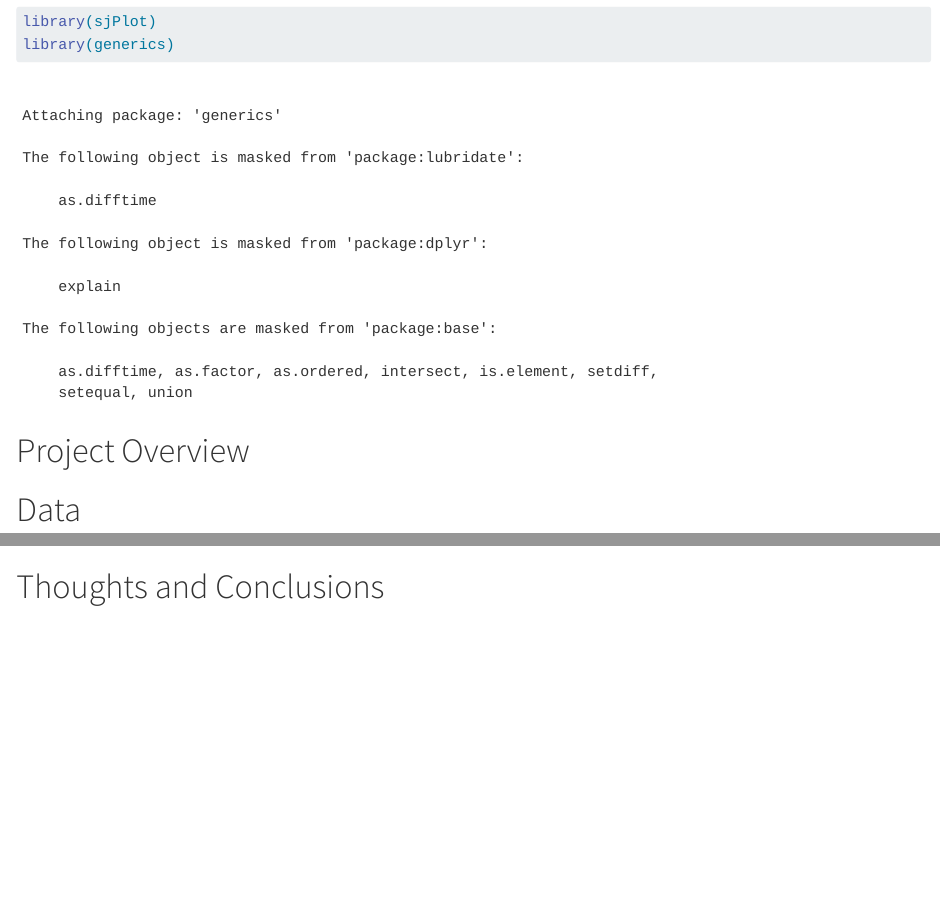
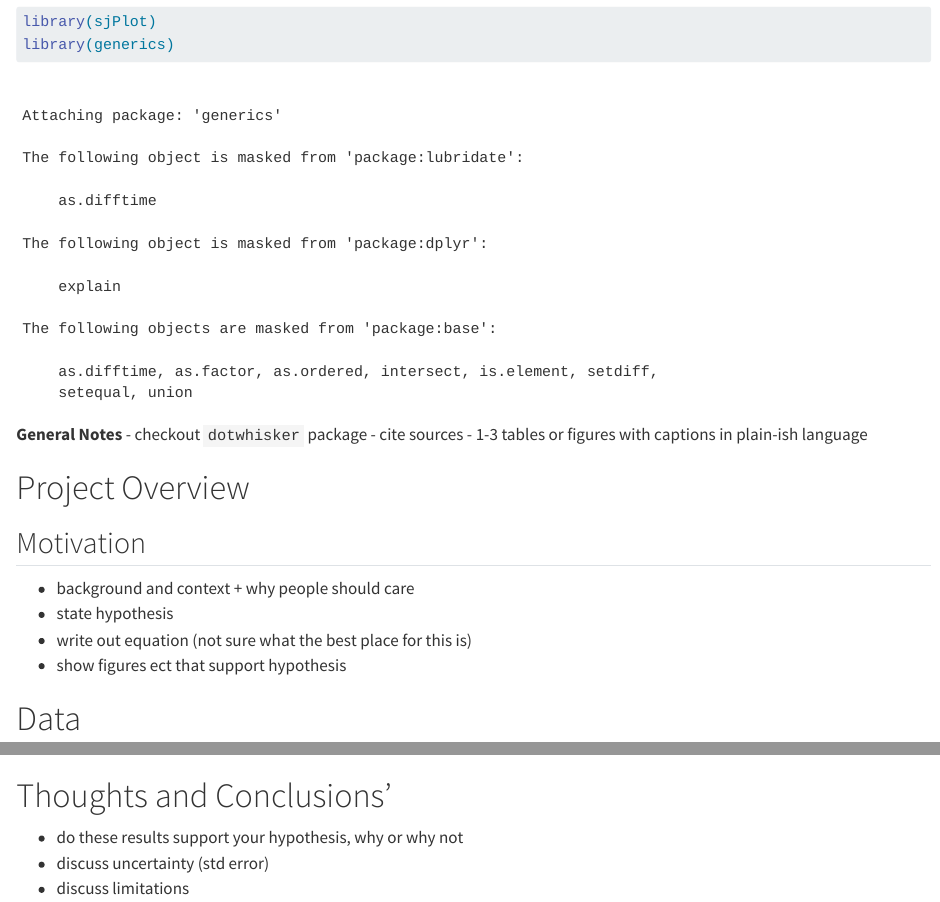
Before and after one commit to shmuir/plant-pop-pred, a Quarto document (plant-modeling.qmd): the page in a window 1100 px wide, from 370 px down, and a second part further down, joined at a grey line. Rendered offline with R 4.5, knitr and Pandoc in place of Quarto, with nearby package versions; some code elsewhere in the file could not run offline; long lines of code are wrapped.

Commit message:
project notes

````diff
--- a/plant-modeling.qmd
+++ b/plant-modeling.qmd
@@ -20,7 +20,18 @@ library(sjPlot)
 library(generics)
 ```
 
+**General Notes**
+- checkout `dotwhisker` package
+- cite sources
+- 1-3 tables or figures with captions in plain-ish language
+
 # Project Overview
+
+## Motivation
+- background and context + why people should care
+- state hypothesis
+- write out equation (not sure what the best place for this is)
+- show figures ect that support hypothesis
 
 # Data
 
@@ -195,5 +201,8 @@ lpr_pred %>%
   head()
 ```
 
+# Thoughts and Conclusions'
 
-# Thoughts and Conclusions
+- do these results support your hypothesis, why or why not
+- discuss uncertainty (std error)
+- discuss limitations
````
Also changed, not shown: plant-modeling.qmd (7 more changed lines).
